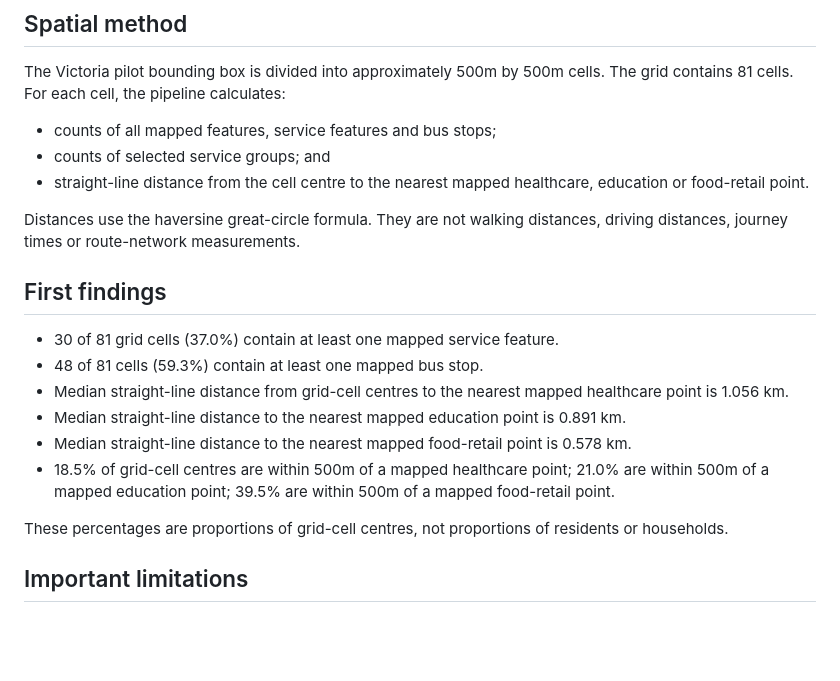
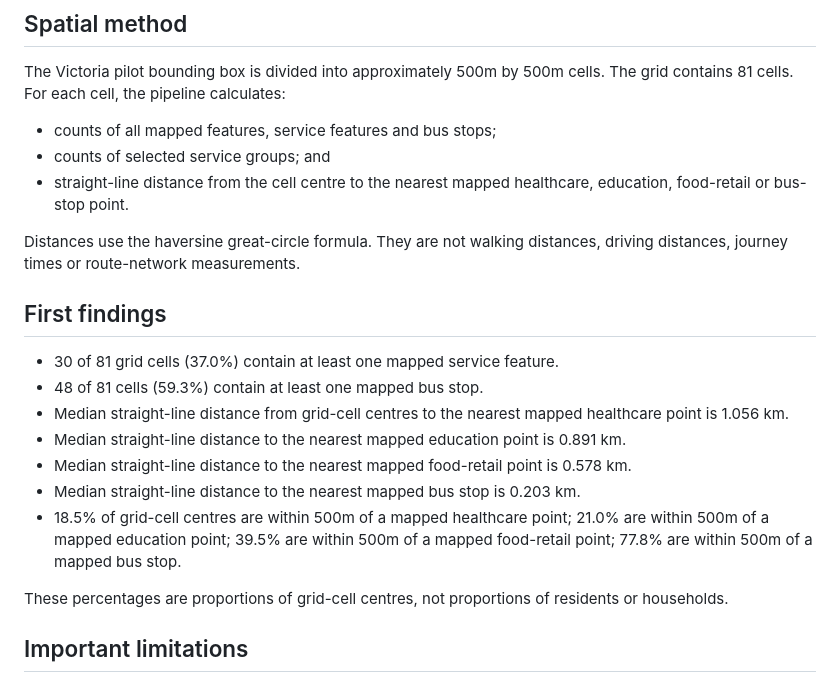
Before and after one commit to Larissab-creator/Africa-Compass, a Markdown page: docs/victoria-accessibility-analysis.md, the part around the change. Drawn GitHub-style; blank space fills up the shorter version.

Commit message:
Add mapped bus stop proximity finding and method

```diff
--- a/docs/victoria-accessibility-analysis.md
+++ b/docs/victoria-accessibility-analysis.md
@@ -32,7 +32,7 @@ The 135 records in “other mapped services” include a mixture of dining, hosp
 The Victoria pilot bounding box is divided into approximately 500m by 500m cells. The grid contains 81 cells. For each cell, the pipeline calculates:
 - counts of all mapped features, service features and bus stops;
 - counts of selected service groups; and
-- straight-line distance from the cell centre to the nearest mapped healthcare, education or food-retail point.
+- straight-line distance from the cell centre to the nearest mapped healthcare, education, food-retail or bus-stop point.
 
 Distances use the haversine great-circle formula. They are not walking distances, driving distances, journey times or route-network measurements.
 
@@ -43,7 +43,8 @@ Distances use the haversine great-circle formula. They are not walking distances
 - Median straight-line distance from grid-cell centres to the nearest mapped healthcare point is 1.056 km.
 - Median straight-line distance to the nearest mapped education point is 0.891 km.
 - Median straight-line distance to the nearest mapped food-retail point is 0.578 km.
-- 18.5% of grid-cell centres are within 500m of a mapped healthcare point; 21.0% are within 500m of a mapped education point; 39.5% are within 500m of a mapped food-retail point.
+- Median straight-line distance to the nearest mapped bus stop is 0.203 km.
+- 18.5% of grid-cell centres are within 500m of a mapped healthcare point; 21.0% are within 500m of a mapped education point; 39.5% are within 500m of a mapped food-retail point; 77.8% are within 500m of a mapped bus stop.
 
 These percentages are proportions of grid-cell centres, not proportions of residents or households.
 
```
